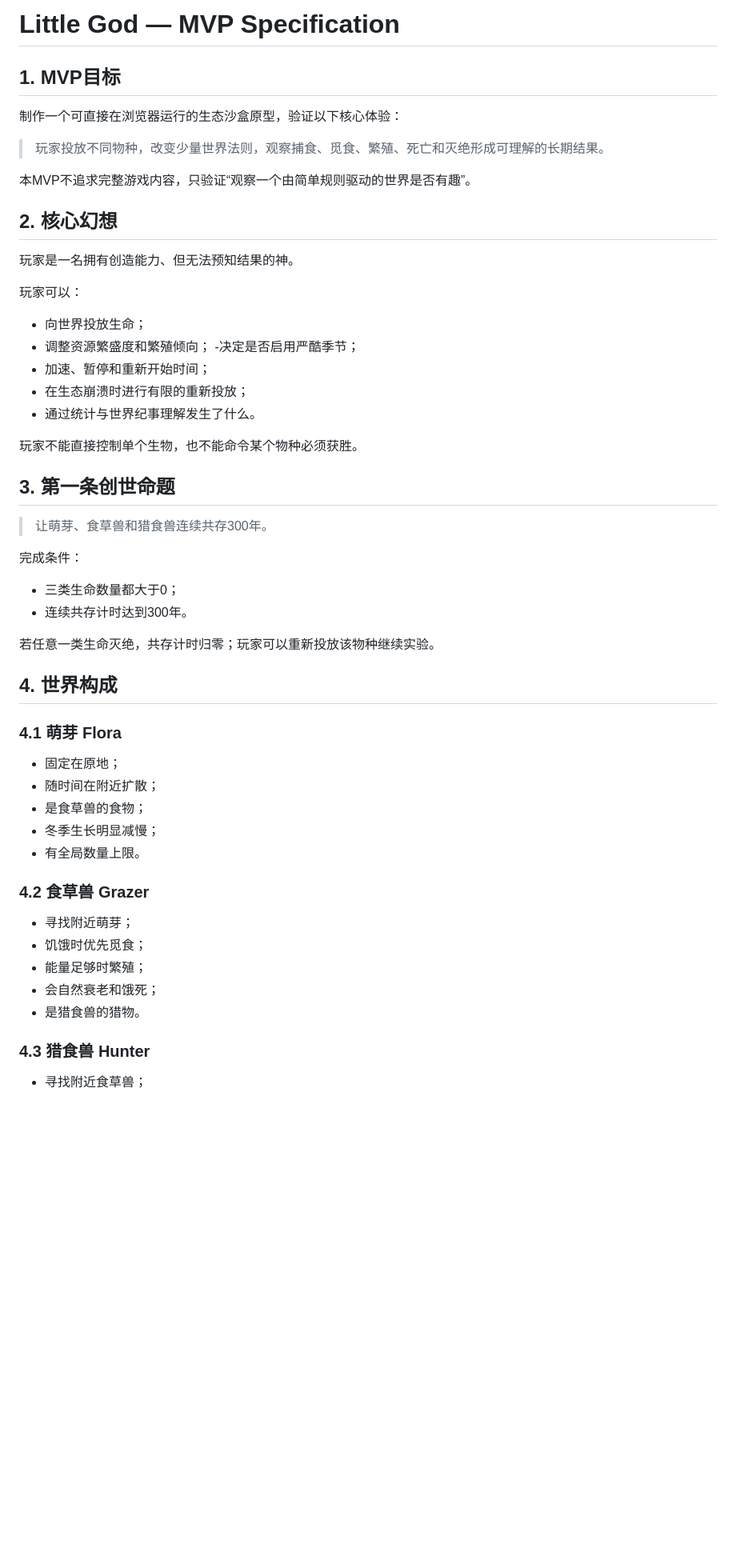
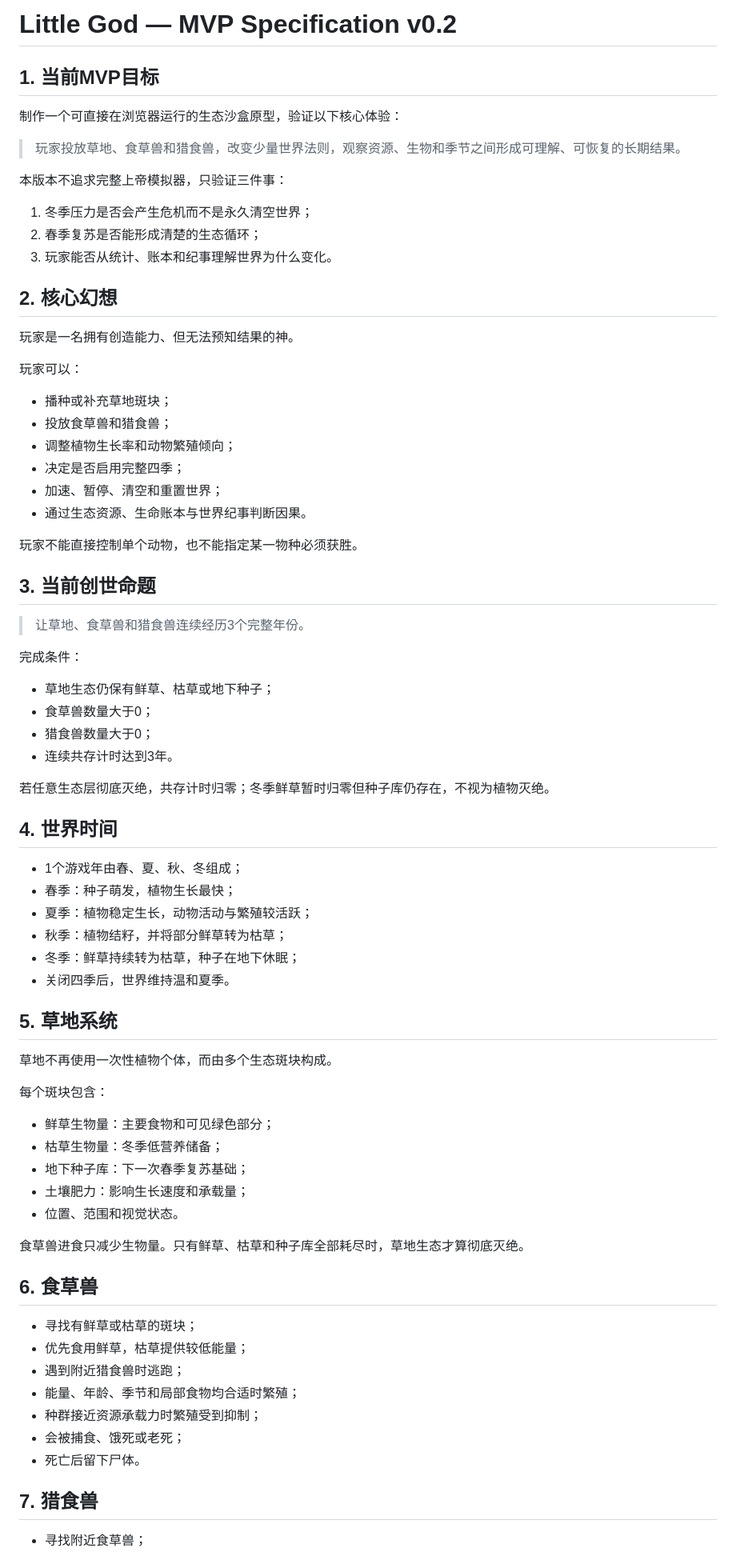
Before and after one commit to baileykv75-netizen/little-god, a Markdown page: docs/MVP_SPEC.md, the part around one of its changes. Shown at 80% size. GitHub-like rendering; blank space fills up the shorter version.

Commit message:
Update MVP specification for seasonal ecology foundation

```diff
--- a/docs/MVP_SPEC.md
+++ b/docs/MVP_SPEC.md
@@ -1,12 +1,16 @@
-# Little God — MVP Specification
+# Little God — MVP Specification v0.2
 
-## 1. MVP目标
+## 1. 当前MVP目标
 
 制作一个可直接在浏览器运行的生态沙盒原型，验证以下核心体验：
 
-> 玩家投放不同物种，改变少量世界法则，观察捕食、觅食、繁殖、死亡和灭绝形成可理解的长期结果。
+> 玩家投放草地、食草兽和猎食兽，改变少量世界法则，观察资源、生物和季节之间形成可理解、可恢复的长期结果。
 
-本MVP不追求完整游戏内容，只验证“观察一个由简单规则驱动的世界是否有趣”。
+本版本不追求完整上帝模拟器，只验证三件事：
+
+1. 冬季压力是否会产生危机而不是永久清空世界；
+2. 春季复苏是否能形成清楚的生态循环；
+3. 玩家能否从统计、账本和纪事理解世界为什么变化。
 
 ## 2. 核心幻想
 
@@ -14,44 +18,61 @@
 
 玩家可以：
 
-- 向世界投放生命；
-- 调整资源繁盛度和繁殖倾向；
--决定是否启用严酷季节；
-- 加速、暂停和重新开始时间；
-- 在生态崩溃时进行有限的重新投放；
-- 通过统计与世界纪事理解发生了什么。
+- 播种或补充草地斑块；
+- 投放食草兽和猎食兽；
+- 调整植物生长率和动物繁殖倾向；
+- 决定是否启用完整四季；
+- 加速、暂停、清空和重置世界；
+- 通过生态资源、生命账本与世界纪事判断因果。
 
-玩家不能直接控制单个生物，也不能命令某个物种必须获胜。
+玩家不能直接控制单个动物，也不能指定某一物种必须获胜。
 
-## 3. 第一条创世命题
+## 3. 当前创世命题
 
-> 让萌芽、食草兽和猎食兽连续共存300年。
+> 让草地、食草兽和猎食兽连续经历3个完整年份。
 
 完成条件：
 
-- 三类生命数量都大于0；
-- 连续共存计时达到300年。
+- 草地生态仍保有鲜草、枯草或地下种子；
+- 食草兽数量大于0；
+- 猎食兽数量大于0；
+- 连续共存计时达到3年。
 
-若任意一类生命灭绝，共存计时归零；玩家可以重新投放该物种继续实验。
+若任意生态层彻底灭绝，共存计时归零；冬季鲜草暂时归零但种子库仍存在，不视为植物灭绝。
 
-## 4. 世界构成
+## 4. 世界时间
 
-### 4.1 萌芽 Flora
+- 1个游戏年由春、夏、秋、冬组成；
+- 春季：种子萌发，植物生长最快；
+- 夏季：植物稳定生长，动物活动与繁殖较活跃；
+- 秋季：植物结籽，并将部分鲜草转为枯草；
+- 冬季：鲜草持续转为枯草，种子在地下休眠；
+- 关闭四季后，世界维持温和夏季。
 
-- 固定在原地；
-- 随时间在附近扩散；
-- 是食草兽的食物；
-- 冬季生长明显减慢；
-- 有全局数量上限。
+## 5. 草地系统
 
-### 4.2 食草兽 Grazer
+草地不再使用一次性植物个体，而由多个生态斑块构成。
 
-- 寻找附近萌芽；
-- 饥饿时优先觅食；
-- 能量足够时繁殖；
-- 会自然衰老和饿死；
-- 是猎食兽的猎物。
+每个斑块包含：
 
-### 4.3 猎食兽 Hunter
+- 鲜草生物量：主要食物和可见绿色部分；
+- 枯草生物量：冬季低营养储备；
+- 地下种子库：下一次春季复苏基础；
+- 土壤肥力：影响生长速度和承载量；
+- 位置、范围和视觉状态。
+
+食草兽进食只减少生物量。只有鲜草、枯草和种子库全部耗尽时，草地生态才算彻底灭绝。
+
+## 6. 食草兽
+
+- 寻找有鲜草或枯草的斑块；
+- 优先食用鲜草，枯草提供较低能量；
+- 遇到附近猎食兽时逃跑；
+- 能量、年龄、季节和局部食物均合适时繁殖；
+- 种群接近资源承载力时繁殖受到抑制；
+- 会被捕食、饿死或老死；
+- 死亡后留下尸体。
+
+## 7. 猎食兽
 
 - 寻找附近食草兽；
```
Also changed, not shown: other parts of docs/MVP_SPEC.md (+105 -73 lines).
